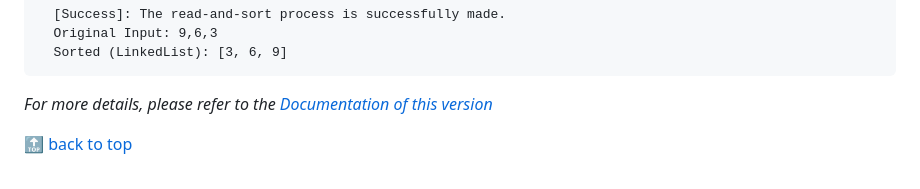
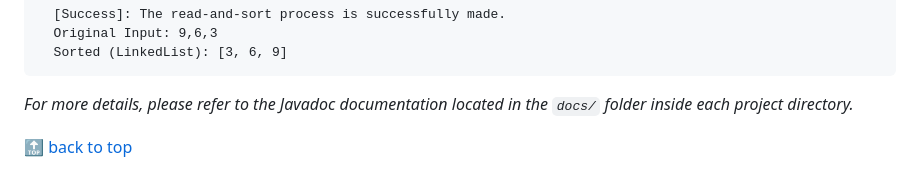
Before and after one commit to huihua-alice/project6-read-and-sort, a Markdown page: project4-linkedlist/README.md, the part around the change. GitHub-like rendering.

Commit message:
change documentation notes

````diff
--- a/project4-linkedlist/README.md
+++ b/project4-linkedlist/README.md
@@ -182,7 +182,8 @@ message and result.
   Original Input: 9,6,3
   Sorted (LinkedList): [3, 6, 9]
 ```
-_For more details, please refer to the
-[Documentation of this version](https://huihua-alice.github.io/project4-linkedlist/docs/index.html)_
+
+_For more details, please refer to the Javadoc documentation located in the
+`docs/` folder inside each project directory._
 
 [🔝 back to top](#readme-top)
````
Also changed, not shown: project5-stack/README.md (+2 -2 lines).
